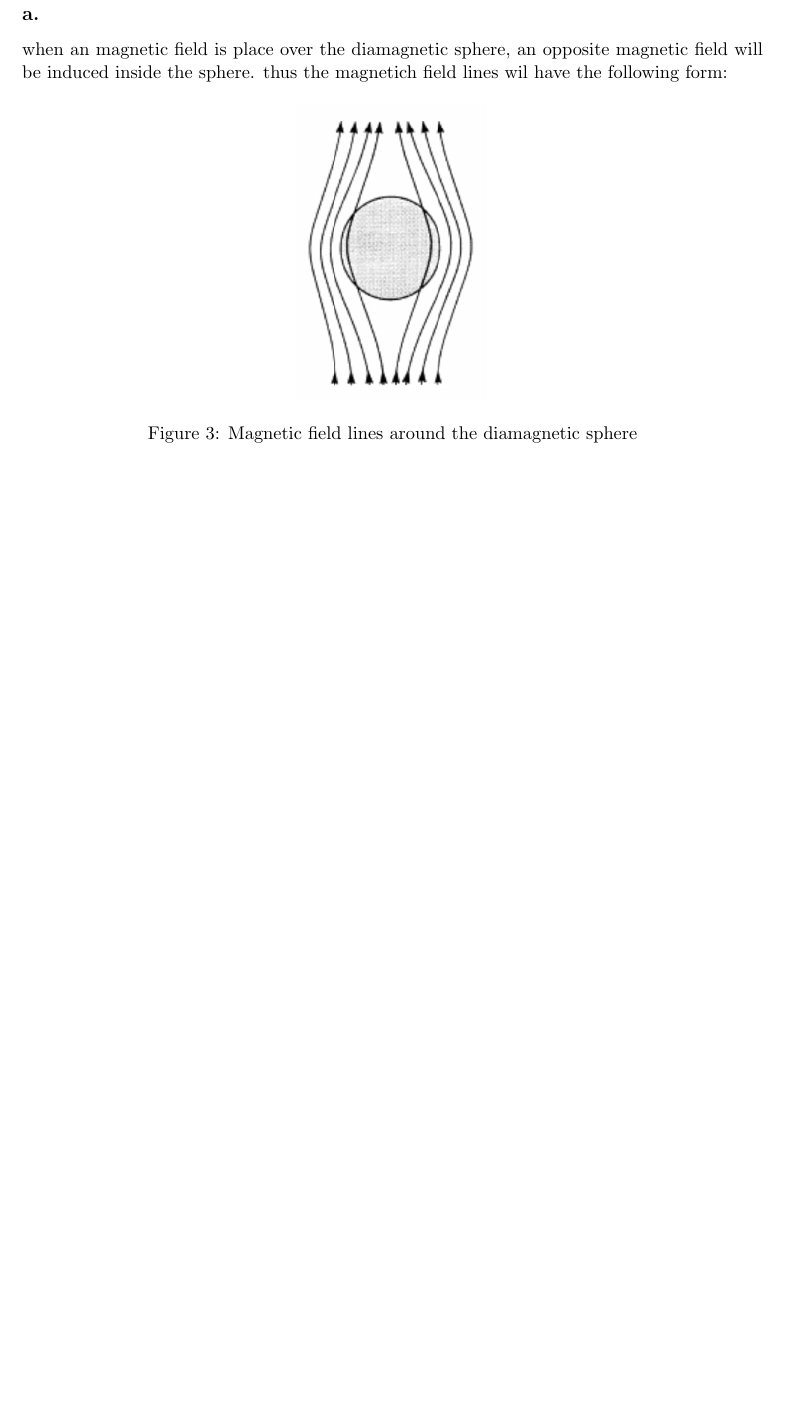
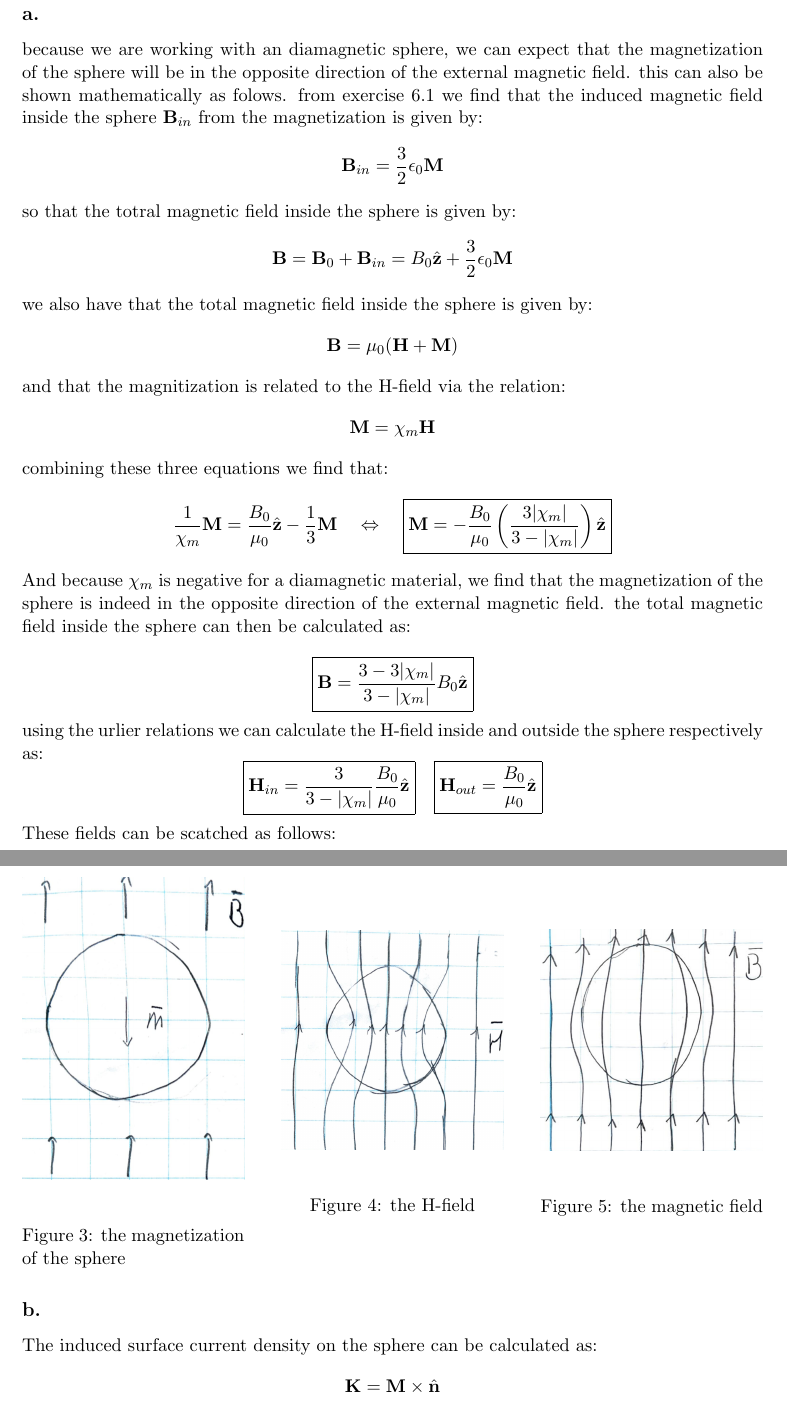
Before and after one commit to Diedie64/files, a LaTeX problem sheet (LATEX/REM hw4/Homework Assignment 4 Diederik Desmet.tex): part of page 5 of 5 before the commit and two parts of pages 5 and 6 of 6 after it, the two joined at a grey line, cut so that both start at the same text, the shorter picture padded with empty space. Compiled offline with pdfLaTeX.

Commit message:
probleem 4

```diff
--- a/LATEX/REM hw4/Homework Assignment 4 Diederik Desmet.tex
+++ b/LATEX/REM hw4/Homework Assignment 4 Diederik Desmet.tex
@@ -185,9 +185,57 @@ For the negative plate, we have that $\hat{\mathbf{n}}=-\hat{\mathbf{x}}$, thus
 
 \section*{Problem 4}
 \subsection*{a.}
-when an magnetic field is place over the diamagnetic sphere, an opposite magnetic field will be induced inside the sphere. thus the magnetich field lines wil have the following form:
+because we are working with an diamagnetic sphere, we can expect that the magnetization of the sphere will be in the opposite direction of the external magnetic field. this can also be shown mathematically as folows.
+from exercise 6.1 we find that the induced magnetic field inside the sphere $\mathbf{B}_{in}$ from the magnetization is given by:
+\[
+\mathbf{B}_{in} = \frac{3}{2}\epsilon_0 \mathbf{M}
+\]
+so that the totral magnetic field inside the sphere is given by:
+\[
+\mathbf{B} = \mathbf{B}_0 + \mathbf{B}_{in} = B_0\hat{\mathbf{z}} + \frac{3}{2}\epsilon_0 \mathbf{M}
+\]
+we also have that the total magnetic field inside the sphere is given by:
+\[
+\mathbf{B} = \mu_0(\mathbf{H}+\mathbf{M})
+\]
+and that the magnitization is related to the H-field via the relation:
+\[
+\mathbf{M} = \chi_m \mathbf{H}
+\]
+combining these three equations we find that:
+\[
+\frac{1}{\chi_m}\mathbf{M}=\frac{B_0}{\mu_0}\hat{\mathbf{z}} -\frac{1}{3}\mathbf{M} \quad \Leftrightarrow \quad \boxed{\mathbf{M} = -\frac{B_0}{\mu_0}\left(\frac{3|\chi_m|}{3-|\chi_m|}\right)\hat{\mathbf{z}}}
+\]
+And because $\chi_m$ is negative for a diamagnetic material, we find that the magnetization of the sphere is indeed in the opposite direction of the external magnetic field. the total magnetic field inside the sphere can then be calculated as:
+
+\[
+\boxed{
+\mathbf{B} = \frac{3-3|\chi_m|}{3-|\chi_m|}B_0\hat{\mathbf{z}}
+}
+\]
+using the urlier relations we can calculate the H-field inside and outside the sphere respectively as:
+\[\boxed{\mathbf{H}_{in} = \frac{3}{3-|\chi_m|}\frac{B_0}{\mu_0}\hat{\mathbf{z}}} \quad \boxed{\mathbf{H}_{out} = \frac{B_0}{\mu_0}\hat{\mathbf{z}}}
+\]
+These fields can be scatched as follows:
+
 \begin{figure}[H]
     \centering
-    \includegraphics[width=0.4\textwidth, angle=90]{sphear.png}
-    \caption{Magnetic field lines around the diamagnetic sphere}
+    \begin{minipage}{0.3\textwidth}
+        \centering
+        \includegraphics[width=\textwidth]{magnetisatie.png}
+        \caption{the magnetization of the sphere}
+    \end{minipage}\hfill
+    \begin{minipage}{0.3\textwidth}
+        \centering
+        \includegraphics[width=\textwidth]{H-veld.png}
+        \caption{the H-field}
+    \end{minipage}\hfill
+    \begin{minipage}{0.3\textwidth}
+        \centering
+        \includegraphics[width=\textwidth]{magnetisch-veld.png}
+        \caption{the magnetic field}
+    \end{minipage}
 \end{figure}
+\subsection*{b.}
+The induced surface current density on the sphere can be calculated as:
+\[\mathbf{K} = \mathbf{M}\times\hat{\mathbf{n}} \]
```
Also changed, not shown: LATEX/REM hw4/H-veld.png (added), LATEX/REM hw4/Homework Assignment 4 Diederik Desmet.pdf, LATEX/REM hw4/magnetisatie.png (added), LATEX/REM hw4/magnetisch-veld.png (added), LATEX/REM hw4/Homework Assignment 4 Diederik Desmet.tex (12 more changed lines), 5 other files.
